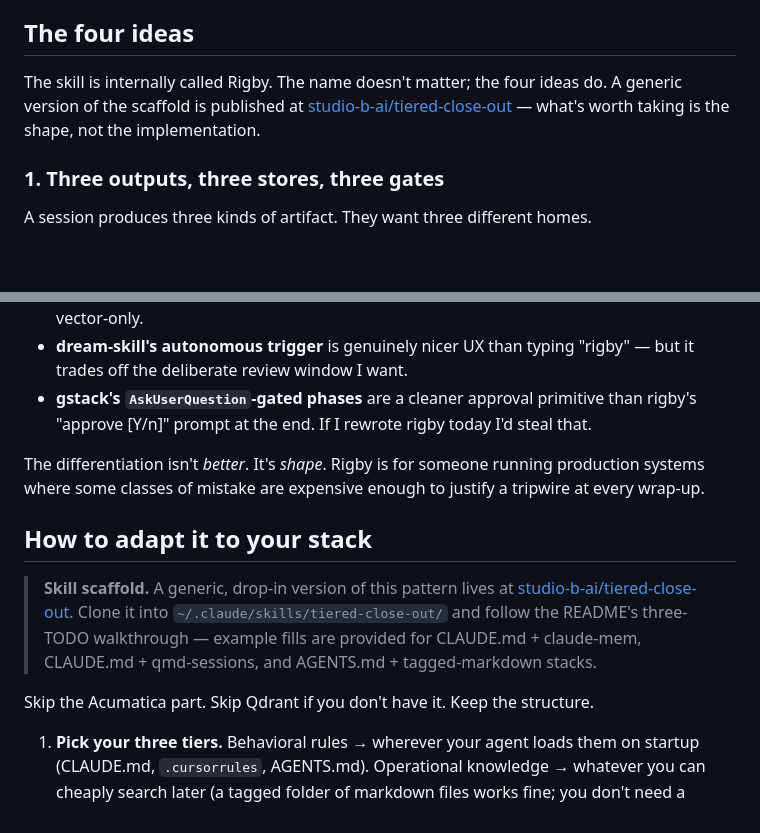
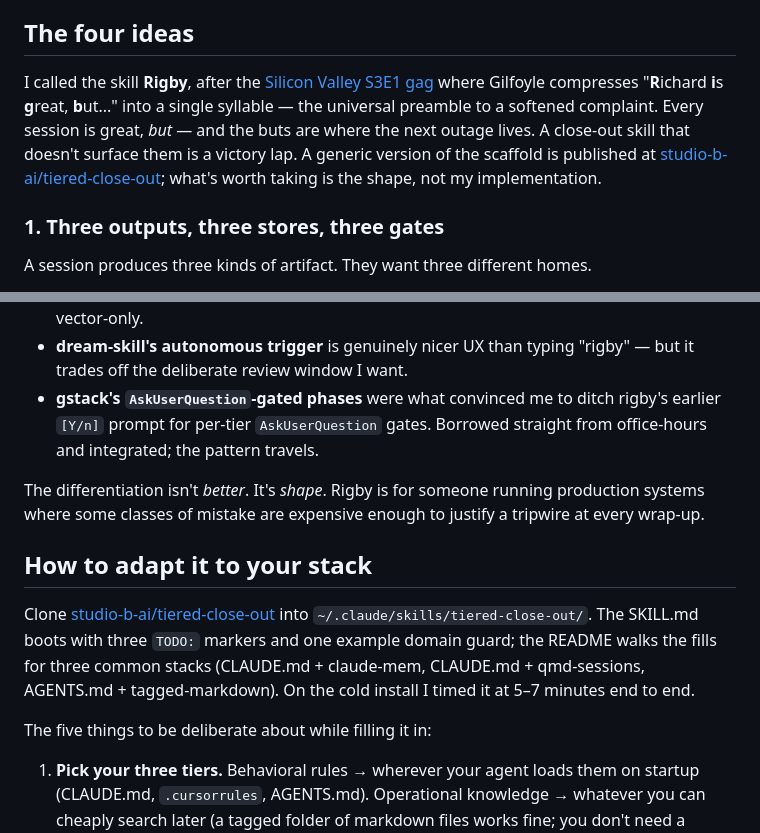
Before and after one commit to studio-b-ai/b-studio-website, a Markdown page: drafts/tiered-session-close-out.md, 2 parts joined by grey strips. GitHub-like rendering; blank space fills up the shorter version.

Commit message:
Rewrite essay around shipped scaffold
- Open §"the four ideas" with the RIGBY = "Richard is great, but…"
  Silicon Valley reference, framing the buts as where the next
  outage lives
- Correct stale gstack-AskUserQuestion bullet — the per-tier gates
  are already in rigby; credit gstack for the borrow
- Restructure §"how to adapt" to lead with the scaffold install
  (5–7 min cold) instead of build-your-own
- Point author bio link to the scaffold

Co-Authored-By: Claude Opus 4.7 (1M context) <noreply@anthropic.com>

```diff
--- a/drafts/tiered-session-close-out.md
+++ b/drafts/tiered-session-close-out.md
@@ -35,7 +35,7 @@ So the pattern I'm describing isn't a duplicate of any of these. It borrows from
 
 ## The four ideas
 
-The skill is internally called Rigby. The name doesn't matter; the four ideas do. A generic version of the scaffold is published at [studio-b-ai/tiered-close-out](https://github.com/studio-b-ai/tiered-close-out) — what's worth taking is the shape, not the implementation.
+I called the skill **Rigby**, after the [Silicon Valley S3E1 gag](https://www.youtube.com/watch?v=pF8o3UrwksU) where Gilfoyle compresses "**R**ichard **i**s **g**reat, **b**ut..." into a single syllable — the universal preamble to a softened complaint. Every session is great, *but* — and the buts are where the next outage lives. A close-out skill that doesn't surface them is a victory lap. A generic version of the scaffold is published at [studio-b-ai/tiered-close-out](https://github.com/studio-b-ai/tiered-close-out); what's worth taking is the shape, not my implementation.
 
 ### 1. Three outputs, three stores, three gates
 
@@ -99,15 +99,15 @@ What the others do *better* than rigby, fairly:
 - **claude-mem's progressive-disclosure retrieval** is more sophisticated than rigby's flat Qdrant query. If you're optimizing for token cost on read, look there.
 - **qmd-sessions' BM25 + vector + LLM-rerank** is a stronger search stack than rigby's vector-only.
 - **dream-skill's autonomous trigger** is genuinely nicer UX than typing "rigby" — but it trades off the deliberate review window I want.
-- **gstack's `AskUserQuestion`-gated phases** are a cleaner approval primitive than rigby's "approve [Y/n]" prompt at the end. If I rewrote rigby today I'd steal that.
+- **gstack's `AskUserQuestion`-gated phases** were what convinced me to ditch rigby's earlier `[Y/n]` prompt for per-tier `AskUserQuestion` gates. Borrowed straight from office-hours and integrated; the pattern travels.
 
 The differentiation isn't *better*. It's *shape*. Rigby is for someone running production systems where some classes of mistake are expensive enough to justify a tripwire at every wrap-up.
 
 ## How to adapt it to your stack
 
-> **Skill scaffold.** A generic, drop-in version of this pattern lives at [studio-b-ai/tiered-close-out](https://github.com/studio-b-ai/tiered-close-out). Clone it into `~/.claude/skills/tiered-close-out/` and follow the README's three-TODO walkthrough — example fills are provided for CLAUDE.md + claude-mem, CLAUDE.md + qmd-sessions, and AGENTS.md + tagged-markdown stacks.
+Clone [studio-b-ai/tiered-close-out](https://github.com/studio-b-ai/tiered-close-out) into `~/.claude/skills/tiered-close-out/`. The SKILL.md boots with three `TODO:` markers and one example domain guard; the README walks the fills for three common stacks (CLAUDE.md + claude-mem, CLAUDE.md + qmd-sessions, AGENTS.md + tagged-markdown). On the cold install I timed it at 5–7 minutes end to end.
 
-Skip the Acumatica part. Skip Qdrant if you don't have it. Keep the structure.
+The five things to be deliberate about while filling it in:
 
 1. **Pick your three tiers.** Behavioral rules → wherever your agent loads them on startup (CLAUDE.md, `.cursorrules`, AGENTS.md). Operational knowledge → whatever you can cheaply search later (a tagged folder of markdown files works fine; you don't need a vector store on day one). Handoff → display-only, no persistence.
 
```
Also changed, not shown: other parts of drafts/tiered-session-close-out.md (+1 -1 lines).
